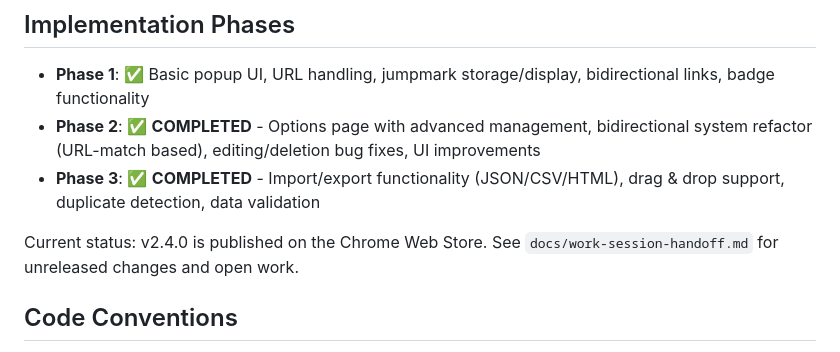
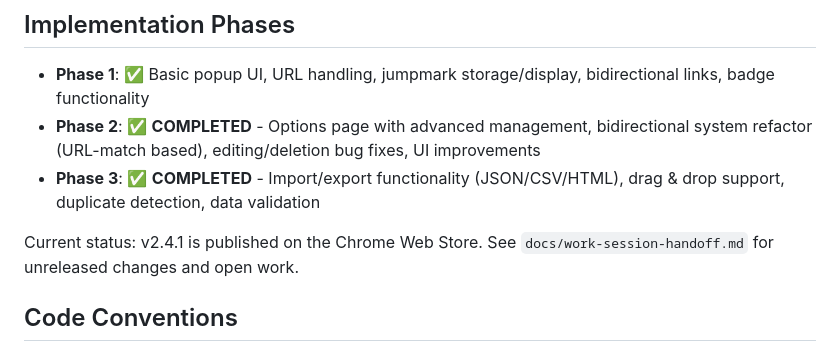
Before and after one commit to maepon/jumpmark-dock, a Markdown page: CLAUDE.md, the part around the change. Rendered like a GitHub page.

```diff
--- a/CLAUDE.md
+++ b/CLAUDE.md
@@ -84,7 +84,7 @@ In `chrome.storage.sync` this is split by FNV-1a hash of the source URL into 64
 - **Phase 2**: ✅ **COMPLETED** - Options page with advanced management, bidirectional system refactor (URL-match based), editing/deletion bug fixes, UI improvements
 - **Phase 3**: ✅ **COMPLETED** - Import/export functionality (JSON/CSV/HTML), drag & drop support, duplicate detection, data validation
 
-Current status: v2.4.0 is published on the Chrome Web Store. See `docs/work-session-handoff.md` for unreleased changes and open work.
+Current status: v2.4.1 is published on the Chrome Web Store. See `docs/work-session-handoff.md` for unreleased changes and open work.
 
 ## Code Conventions
 
```
Also changed, not shown: docs/work-session-handoff.md (+4 -5 lines).
